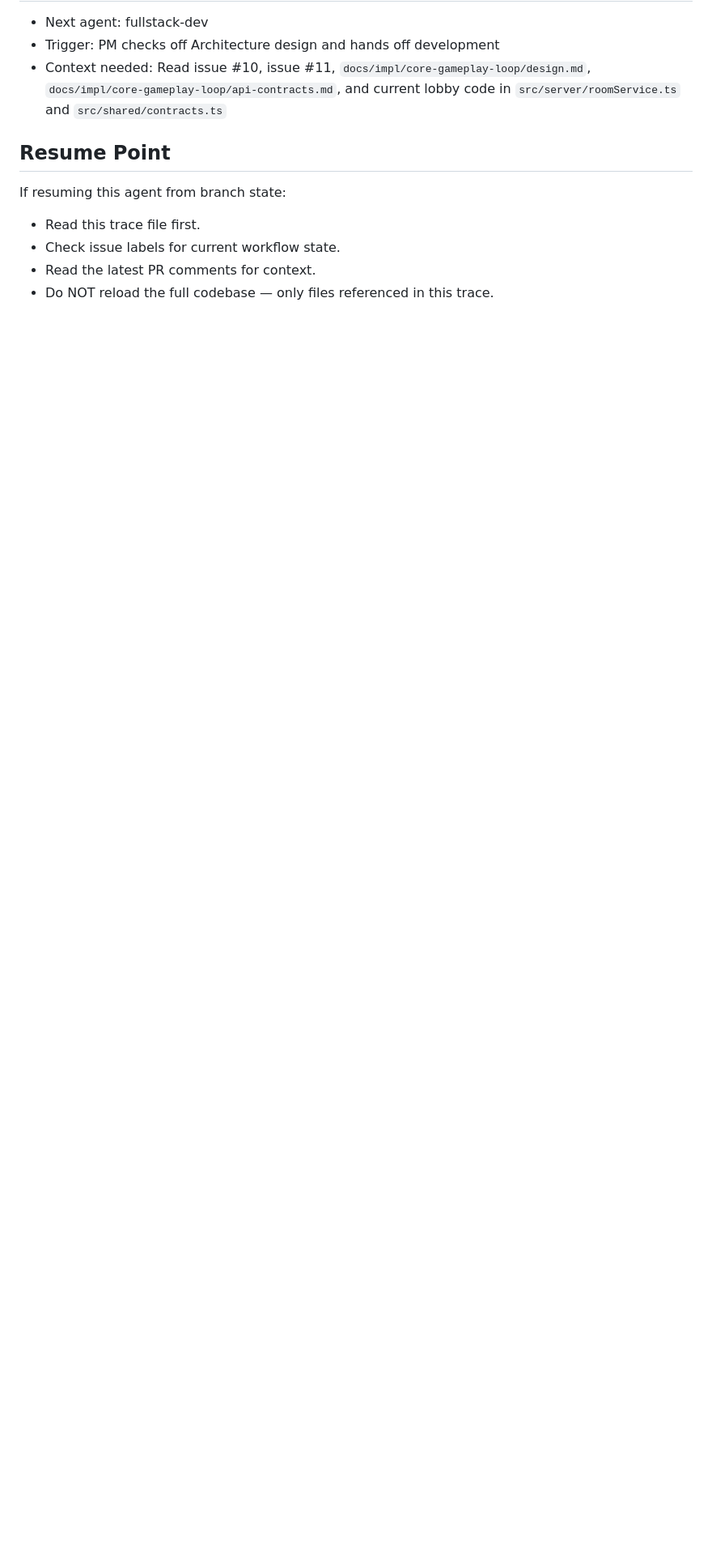
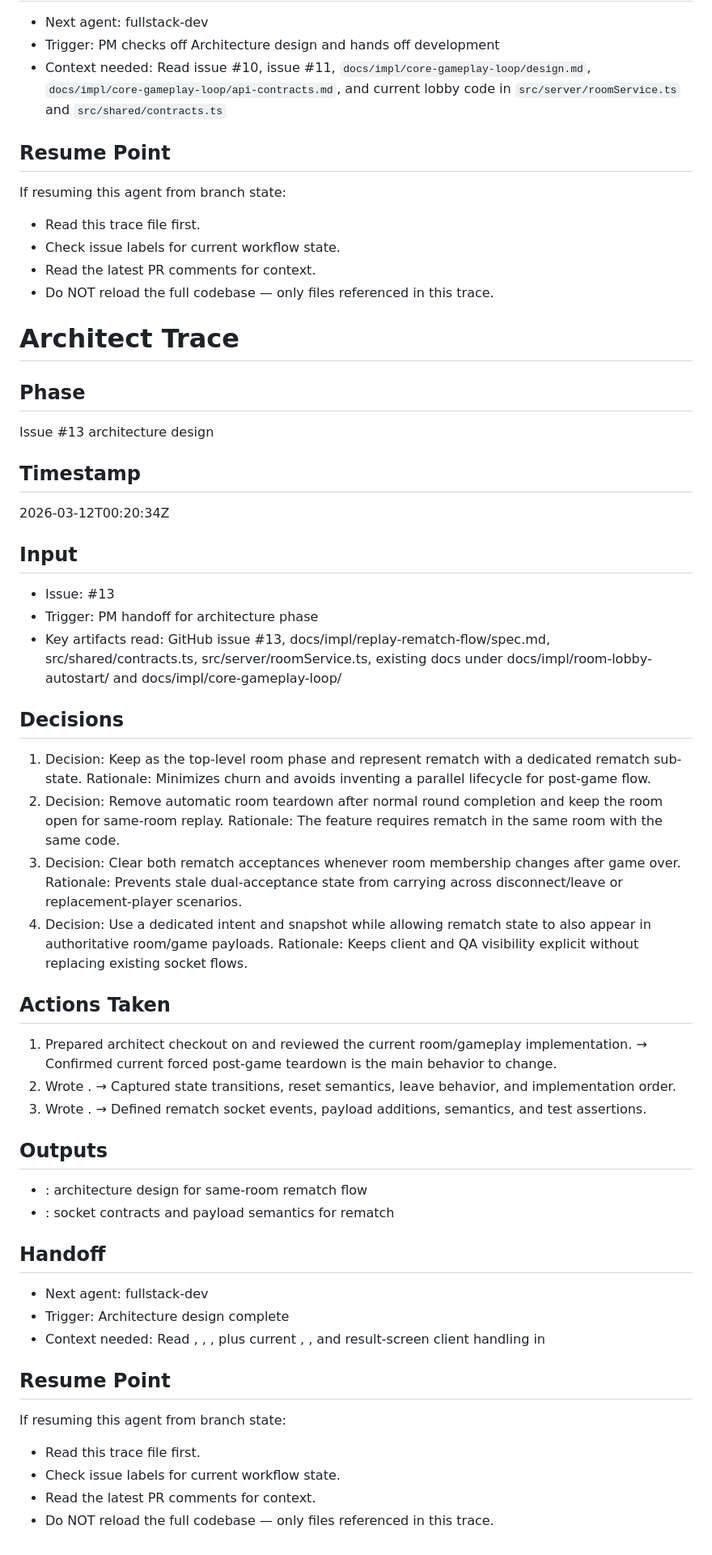
Before and after one commit to zonder/agents-snake-arena, a Markdown page: .trace/architect.md, the part around the change. Shown at 81% size. Drawn GitHub-style; blank space fills up the shorter version.

Commit message:
trace: architect — issue 13 architecture design

```diff
--- a/.trace/architect.md
+++ b/.trace/architect.md
@@ -96,3 +96,47 @@ If resuming this agent from branch state:
 - Check issue labels for current workflow state.
 - Read the latest PR comments for context.
 - Do NOT reload the full codebase — only files referenced in this trace.
+
+# Architect Trace
+
+## Phase
+Issue #13 architecture design
+
+## Timestamp
+2026-03-12T00:20:34Z
+
+## Input
+- Issue: #13
+- Trigger: PM handoff for architecture phase
+- Key artifacts read: GitHub issue #13, docs/impl/replay-rematch-flow/spec.md, src/shared/contracts.ts, src/server/roomService.ts, existing docs under docs/impl/room-lobby-autostart/ and docs/impl/core-gameplay-loop/
+
+## Decisions
+1. Decision: Keep  as the top-level room phase and represent rematch with a dedicated rematch sub-state.
+   Rationale: Minimizes churn and avoids inventing a parallel lifecycle for post-game flow.
+2. Decision: Remove automatic room teardown after normal round completion and keep the room open for same-room replay.
+   Rationale: The feature requires rematch in the same room with the same code.
+3. Decision: Clear both rematch acceptances whenever room membership changes after game over.
+   Rationale: Prevents stale dual-acceptance state from carrying across disconnect/leave or replacement-player scenarios.
+4. Decision: Use a dedicated  intent and  snapshot while allowing rematch state to also appear in authoritative room/game payloads.
+   Rationale: Keeps client and QA visibility explicit without replacing existing socket flows.
+
+## Actions Taken
+1. Prepared architect checkout on  and reviewed the current room/gameplay implementation. → Confirmed current forced post-game teardown is the main behavior to change.
+2. Wrote . → Captured state transitions, reset semantics, leave behavior, and implementation order.
+3. Wrote . → Defined rematch socket events, payload additions, semantics, and test assertions.
+
+## Outputs
+- : architecture design for same-room rematch flow
+- : socket contracts and payload semantics for rematch
+
+## Handoff
+- Next agent: fullstack-dev
+- Trigger: Architecture design complete
+- Context needed: Read , , , plus current , , and result-screen client handling in
+
+## Resume Point
+If resuming this agent from branch state:
+- Read this trace file first.
+- Check issue labels for current workflow state.
+- Read the latest PR comments for context.
+- Do NOT reload the full codebase — only files referenced in this trace.
```
